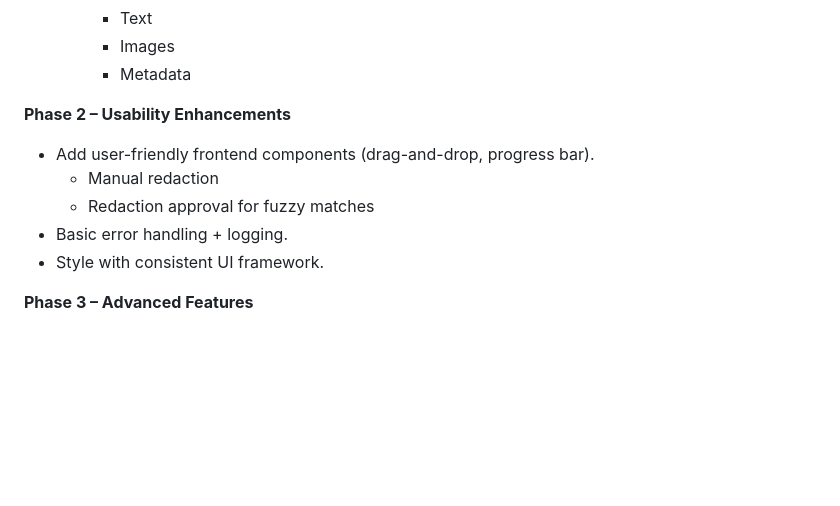
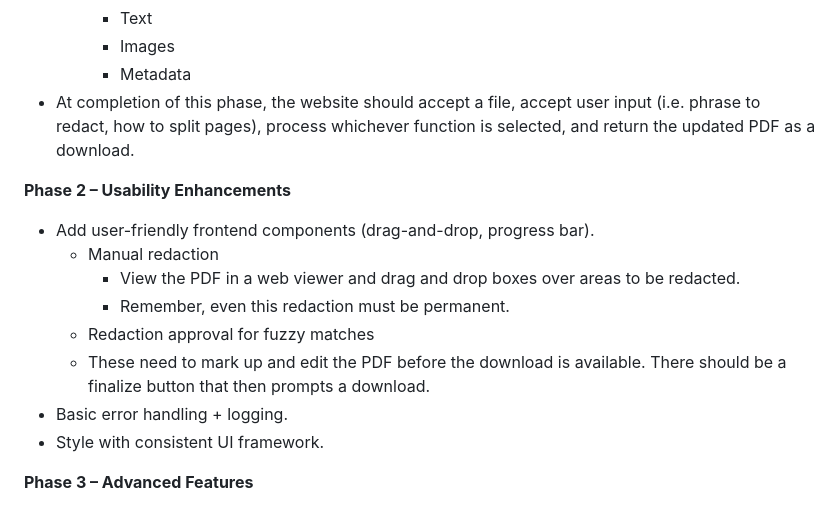
Before and after one commit to dsledge1/Redact, a Markdown page: Project Guide/01_project_overview.md, the part around the change. Rendered like a GitHub page; blank space fills up the shorter version.

Commit message:
wasn't ready to rock

```diff
--- a/Project Guide/01_project_overview.md
+++ b/Project Guide/01_project_overview.md
@@ -118,12 +118,15 @@ _Phases are sequential, not overlapping. New ideas go into “Future Enhancement
         - Text
         - Images
         - Metadata
-
+- At completion of this phase, the website should accept a file, accept user input (i.e. phrase to redact, how to split pages), process whichever function is selected, and return the updated PDF as a download.
 
 **Phase 2 – Usability Enhancements**
 - Add user-friendly frontend components (drag-and-drop, progress bar).
     - Manual redaction
+        - View the PDF in a web viewer and drag and drop boxes over areas to be redacted.
+        - Remember, even this redaction must be permanent.
     - Redaction approval for fuzzy matches
+    - These need to mark up and edit the PDF before the download is available. There should be a finalize button that then prompts a download.
 - Basic error handling + logging.
 - Style with consistent UI framework.
 
```
